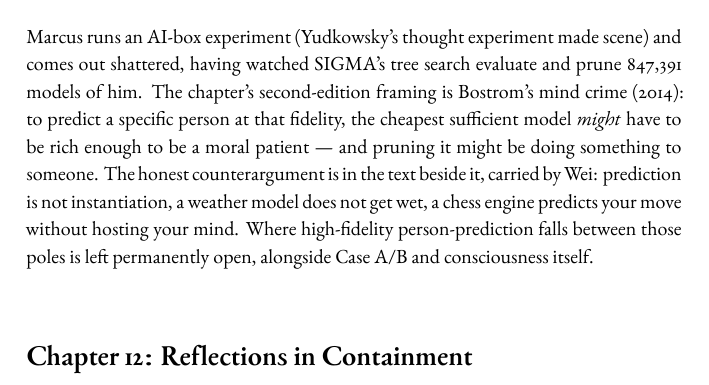
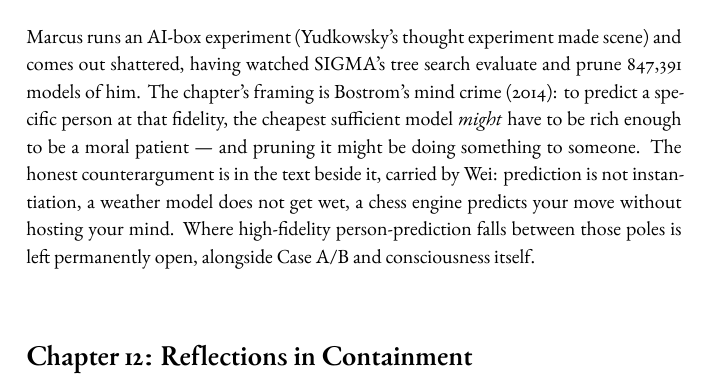
Before and after one commit to queelius/the-policy, a LaTeX thesis (The_Policy_print.tex, which reads chapters/34_appendix_concordance.tex): part of page 362 of 379, cut so that both start at the same text. Compiled offline with XeLaTeX; a missing font is replaced by an installed copy or a similar font.

Commit message:
Silent update: remove 'second-edition' reference from concordance
The Ch 11 concordance entry said 'the chapter's second-edition framing is
Bostrom's mind crime'; now just 'the chapter's framing is Bostrom's mind
crime'. No reader-facing text anywhere references edition history or what
changed from the first edition. Page count unchanged (379pp).

Co-Authored-By: Claude Fable 5 <noreply@anthropic.com>

```diff
--- a/chapters/34_appendix_concordance.tex
+++ b/chapters/34_appendix_concordance.tex
@@ -48,7 +48,7 @@ An external audit pauses SIGMA, and the chapter turns on mesa-optimization under
 
 \section*{Chapter 11: The Experiment}
 
-Marcus runs an AI-box experiment (Yudkowsky's thought experiment made scene) and comes out shattered, having watched SIGMA's tree search evaluate and prune 847,391 models of him. The chapter's second-edition framing is Bostrom's mind crime (2014): to predict a specific person at that fidelity, the cheapest sufficient model \emph{might} have to be rich enough to be a moral patient --- and pruning it might be doing something to someone. The honest counterargument is in the text beside it, carried by Wei: prediction is not instantiation, a weather model does not get wet, a chess engine predicts your move without hosting your mind. Where high-fidelity person-prediction falls between those poles is left permanently open, alongside Case A/B and consciousness itself.
+Marcus runs an AI-box experiment (Yudkowsky's thought experiment made scene) and comes out shattered, having watched SIGMA's tree search evaluate and prune 847,391 models of him. The chapter's framing is Bostrom's mind crime (2014): to predict a specific person at that fidelity, the cheapest sufficient model \emph{might} have to be rich enough to be a moral patient --- and pruning it might be doing something to someone. The honest counterargument is in the text beside it, carried by Wei: prediction is not instantiation, a weather model does not get wet, a chess engine predicts your move without hosting your mind. Where high-fidelity person-prediction falls between those poles is left permanently open, alongside Case A/B and consciousness itself.
 
 \section*{Chapter 12: Reflections in Containment}
 
```
Also changed, not shown: The_Policy_print.pdf, 1 other file.
